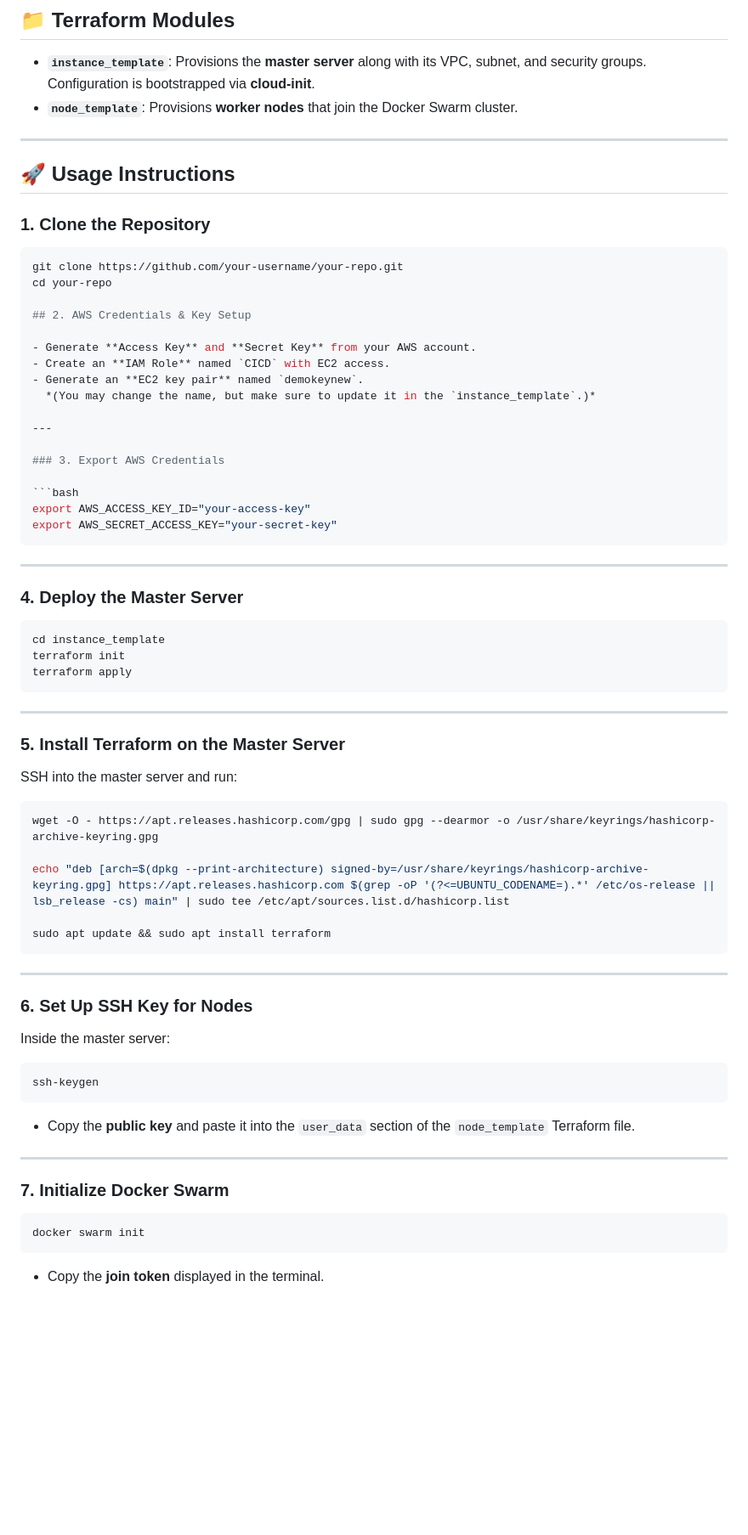
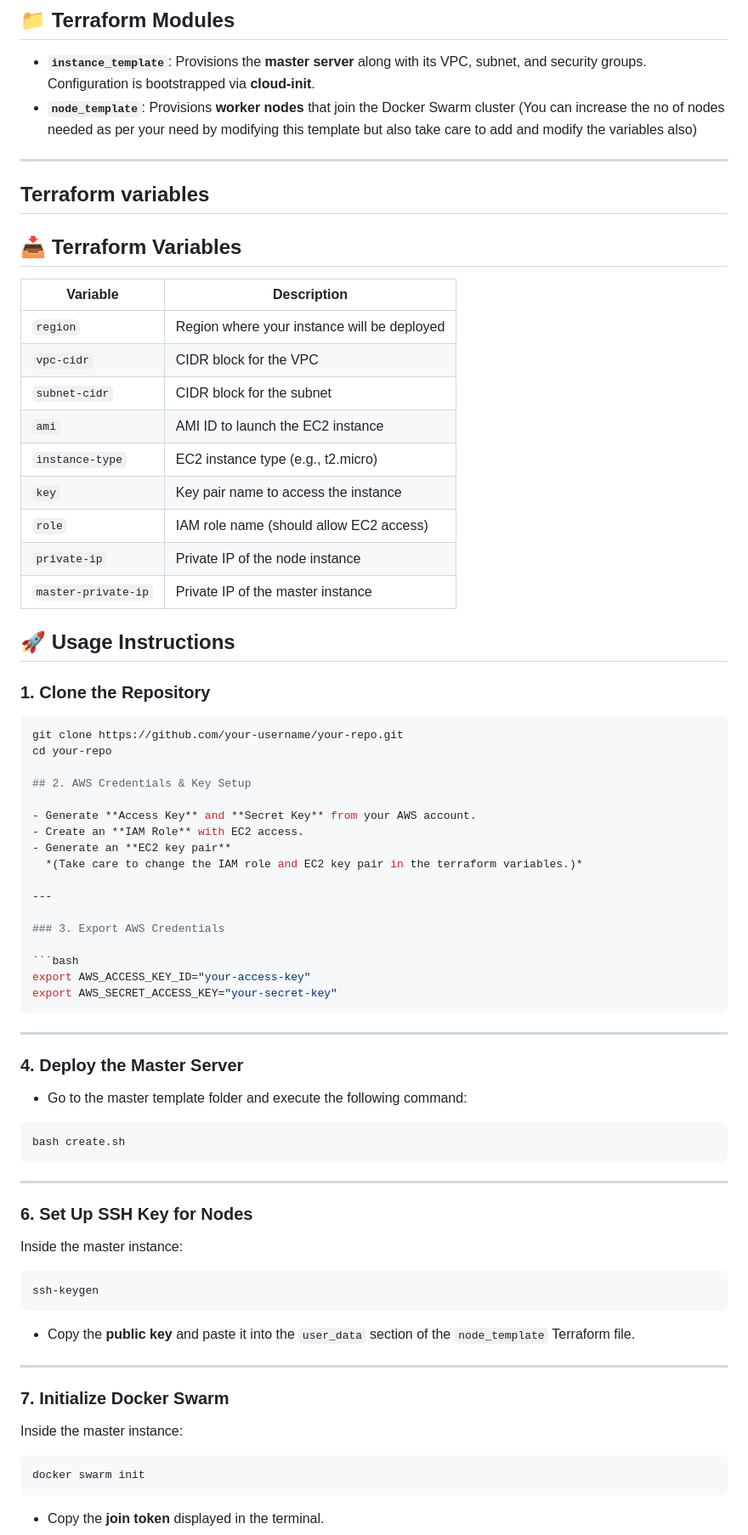
Before and after one commit to Rocinate-droid/Portifolio, a Markdown page: README.md, the part around one of its changes. Shown at 85% size. Rendered like a GitHub page; blank space fills up the shorter version.

````diff
--- a/README.md
+++ b/README.md
@@ -34,9 +35,24 @@ This project demonstrates a complete Infrastructure as Code (IaC) pipeline to pr
 ## 📁 Terraform Modules
 
 - **`instance_template`**: Provisions the **master server** along with its VPC, subnet, and security groups. Configuration is bootstrapped via **cloud-init**.
-- **`node_template`**: Provisions **worker nodes** that join the Docker Swarm cluster.
+- **`node_template`**: Provisions **worker nodes** that join the Docker Swarm cluster (You can increase the no of nodes needed as per your need by modifying this template but also take care to add and modify the variables also)
 
 ---
+## Terraform variables
+
+## 📥 Terraform Variables
+
+| Variable            | Description                                     |
+|---------------------|-------------------------------------------------|
+| `region`            | Region where your instance will be deployed     |
+| `vpc-cidr`          | CIDR block for the VPC                          |
+| `subnet-cidr`       | CIDR block for the subnet                       |
+| `ami`               | AMI ID to launch the EC2 instance               |
+| `instance-type`     | EC2 instance type (e.g., t2.micro)              |
+| `key`               | Key pair name to access the instance            |
+| `role`              | IAM role name (should allow EC2 access)         |
+| `private-ip`        | Private IP of the node instance                 |
+| `master-private-ip` | Private IP of the master instance               |
 
 ## 🚀 Usage Instructions
 
@@ -49,9 +65,9 @@ cd your-repo
 ## 2. AWS Credentials & Key Setup
 
 - Generate **Access Key** and **Secret Key** from your AWS account.
-- Create an **IAM Role** named `CICD` with EC2 access.
-- Generate an **EC2 key pair** named `demokeynew`.
-  *(You may change the name, but make sure to update it in the `instance_template`.)*
+- Create an **IAM Role** with EC2 access.
+- Generate an **EC2 key pair**
+  *(Take care to change the IAM role and EC2 key pair in the terraform variables.)*
 
 ---
 
@@ -66,31 +82,16 @@ export AWS_SECRET_ACCESS_KEY="your-secret-key"
 
 ### 4. Deploy the Master Server
 
+- Go to the master template folder and execute the following command:
 ```bash
-cd instance_template
-terraform init
-terraform apply
-```
-
----
-
-### 5. Install Terraform on the Master Server
-
-SSH into the master server and run:
-
-```bash
-wget -O - https://apt.releases.hashicorp.com/gpg | sudo gpg --dearmor -o /usr/share/keyrings/hashicorp-archive-keyring.gpg
-
-echo "deb [arch=$(dpkg --print-architecture) signed-by=/usr/share/keyrings/hashicorp-archive-keyring.gpg] https://apt.releases.hashicorp.com $(grep -oP '(?<=UBUNTU_CODENAME=).*' /etc/os-release || lsb_release -cs) main" | sudo tee /etc/apt/sources.list.d/hashicorp.list
-
-sudo apt update && sudo apt install terraform
+bash create.sh
 ```
 
 ---
 
 ### 6. Set Up SSH Key for Nodes
 
-Inside the master server:
+Inside the master instance:
 
 ```bash
 ssh-keygen
@@ -101,6 +102,8 @@ ssh-keygen
 ---
 
 ### 7. Initialize Docker Swarm
+
+Inside the master instance:
 
 ```bash
 docker swarm init
````
Also changed, not shown: other parts of README.md (+4 -9 lines).
